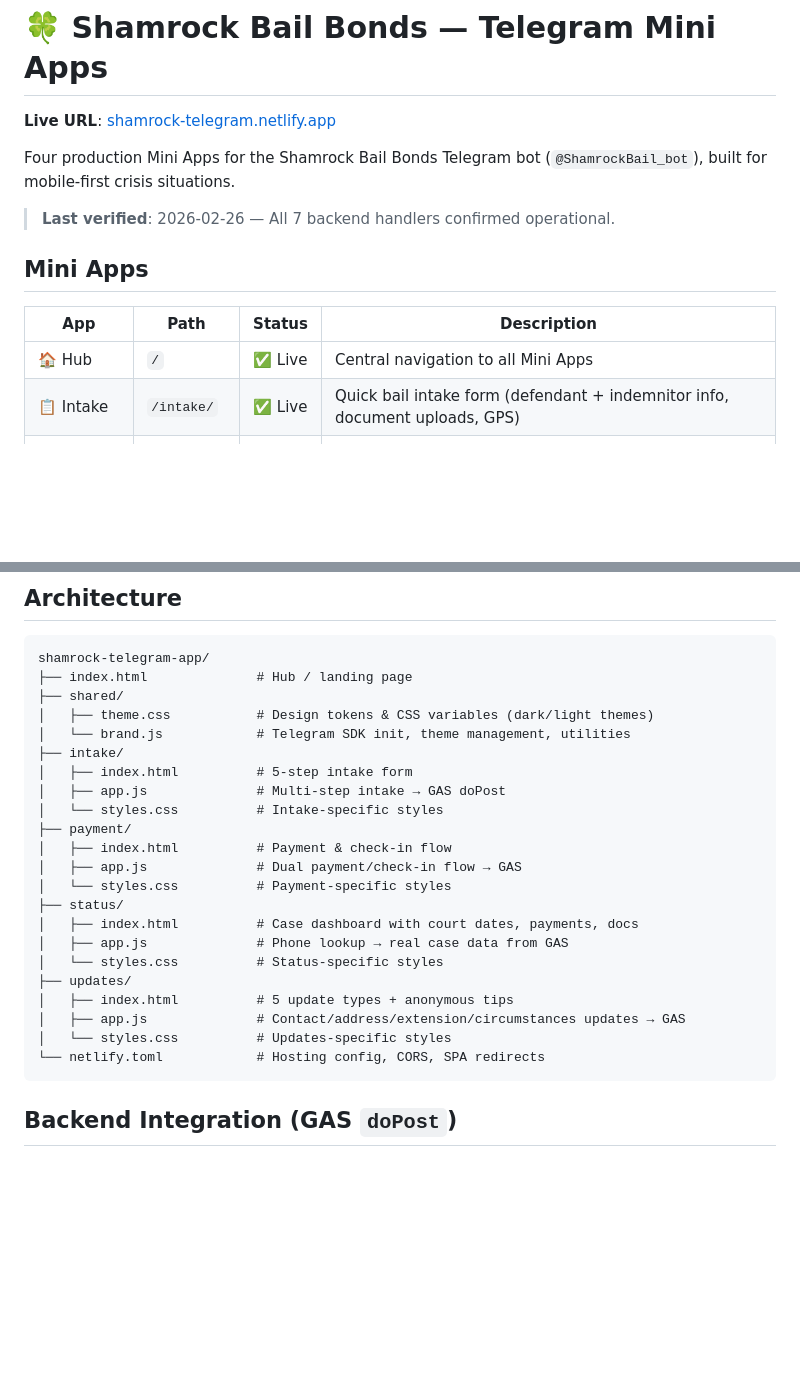
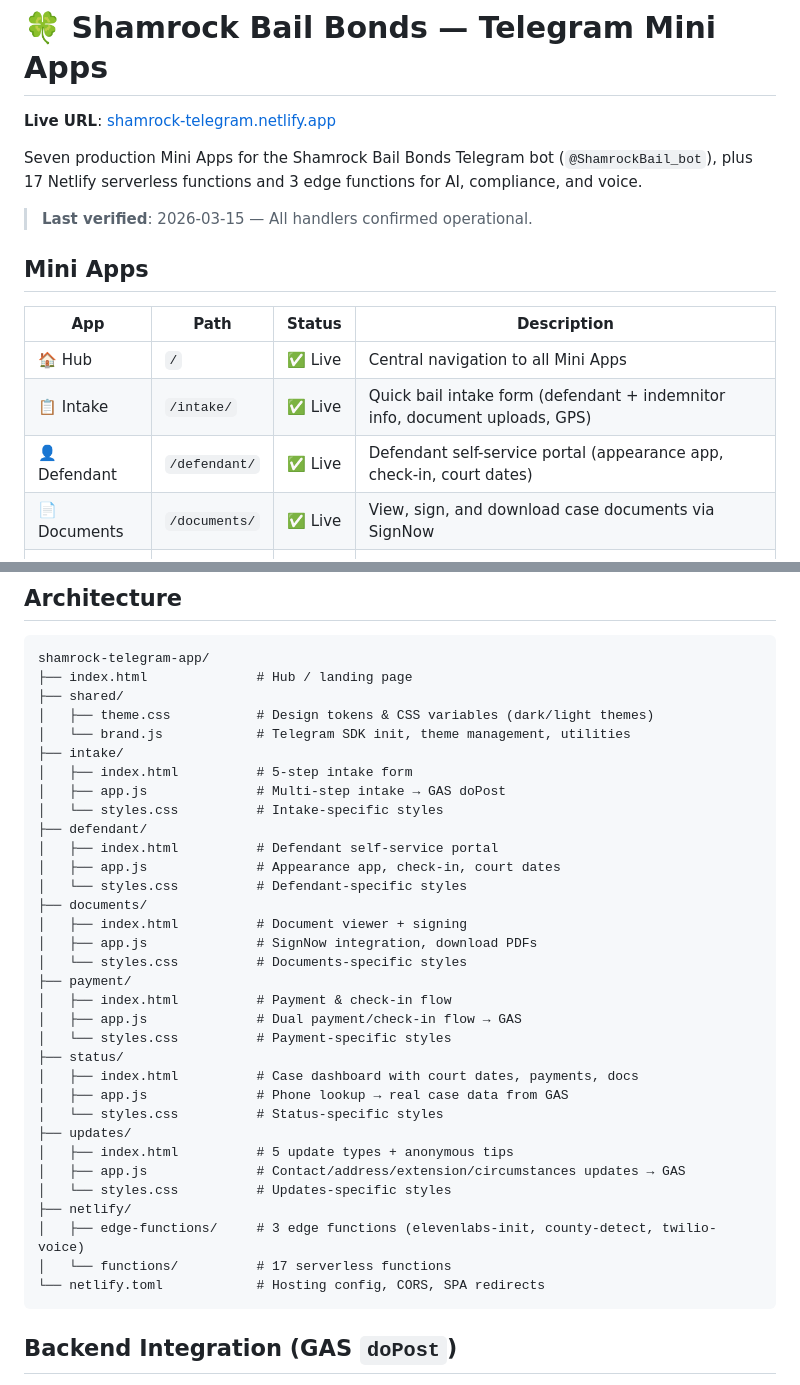
Before and after one commit to Shamrock2245/shamrock-telegram-app, a Markdown page: README.md, 2 parts joined by grey strips. GitHub-like rendering; blank space fills up the shorter version.

````diff
--- a/README.md
+++ b/README.md
@@ -2,9 +2,9 @@
 
 **Live URL**: [shamrock-telegram.netlify.app](https://shamrock-telegram.netlify.app)
 
-Four production Mini Apps for the Shamrock Bail Bonds Telegram bot (`@ShamrockBail_bot`), built for mobile-first crisis situations.
+Seven production Mini Apps for the Shamrock Bail Bonds Telegram bot (`@ShamrockBail_bot`), plus 17 Netlify serverless functions and 3 edge functions for AI, compliance, and voice.
 
-> **Last verified**: 2026-02-26 — All 7 backend handlers confirmed operational.
+> **Last verified**: 2026-03-15 — All handlers confirmed operational.
 
 ## Mini Apps
 
@@ -12,6 +12,8 @@ Four production Mini Apps for the Shamrock Bail Bonds Telegram bot (`@ShamrockBa
 |-----|------|--------|-------------|
 | 🏠 Hub | `/` | ✅ Live | Central navigation to all Mini Apps |
 | 📋 Intake | `/intake/` | ✅ Live | Quick bail intake form (defendant + indemnitor info, document uploads, GPS) |
+| 👤 Defendant | `/defendant/` | ✅ Live | Defendant self-service portal (appearance app, check-in, court dates) |
+| 📄 Documents | `/documents/` | ✅ Live | View, sign, and download case documents via SignNow |
 | 💳 Payment | `/payment/` | ✅ Live | Make payments, check-ins with selfie + GPS logging |
 | 📊 Status | `/status/` | ✅ Live | Case status lookup (court dates, payments, charges from real GAS data) |
 | 📝 Updates | `/updates/` | ✅ Live | Update contact info, address, request payment extensions, anonymous tips |
@@ -28,6 +30,14 @@ shamrock-telegram-app/
 │   ├── index.html          # 5-step intake form
 │   ├── app.js              # Multi-step intake → GAS doPost
 │   └── styles.css          # Intake-specific styles
+├── defendant/
+│   ├── index.html          # Defendant self-service portal
+│   ├── app.js              # Appearance app, check-in, court dates
+│   └── styles.css          # Defendant-specific styles
+├── documents/
+│   ├── index.html          # Document viewer + signing
+│   ├── app.js              # SignNow integration, download PDFs
+│   └── styles.css          # Documents-specific styles
 ├── payment/
 │   ├── index.html          # Payment & check-in flow
 │   ├── app.js              # Dual payment/check-in flow → GAS
@@ -40,6 +50,9 @@ shamrock-telegram-app/
 │   ├── index.html          # 5 update types + anonymous tips
 │   ├── app.js              # Contact/address/extension/circumstances updates → GAS
 │   └── styles.css          # Updates-specific styles
+├── netlify/
+│   ├── edge-functions/     # 3 edge functions (elevenlabs-init, county-detect, twilio-voice)
+│   └── functions/          # 17 serverless functions
 └── netlify.toml            # Hosting config, CORS, SPA redirects
 ```
 
````
Also changed, not shown: other parts of README.md (+33 -1 lines).
